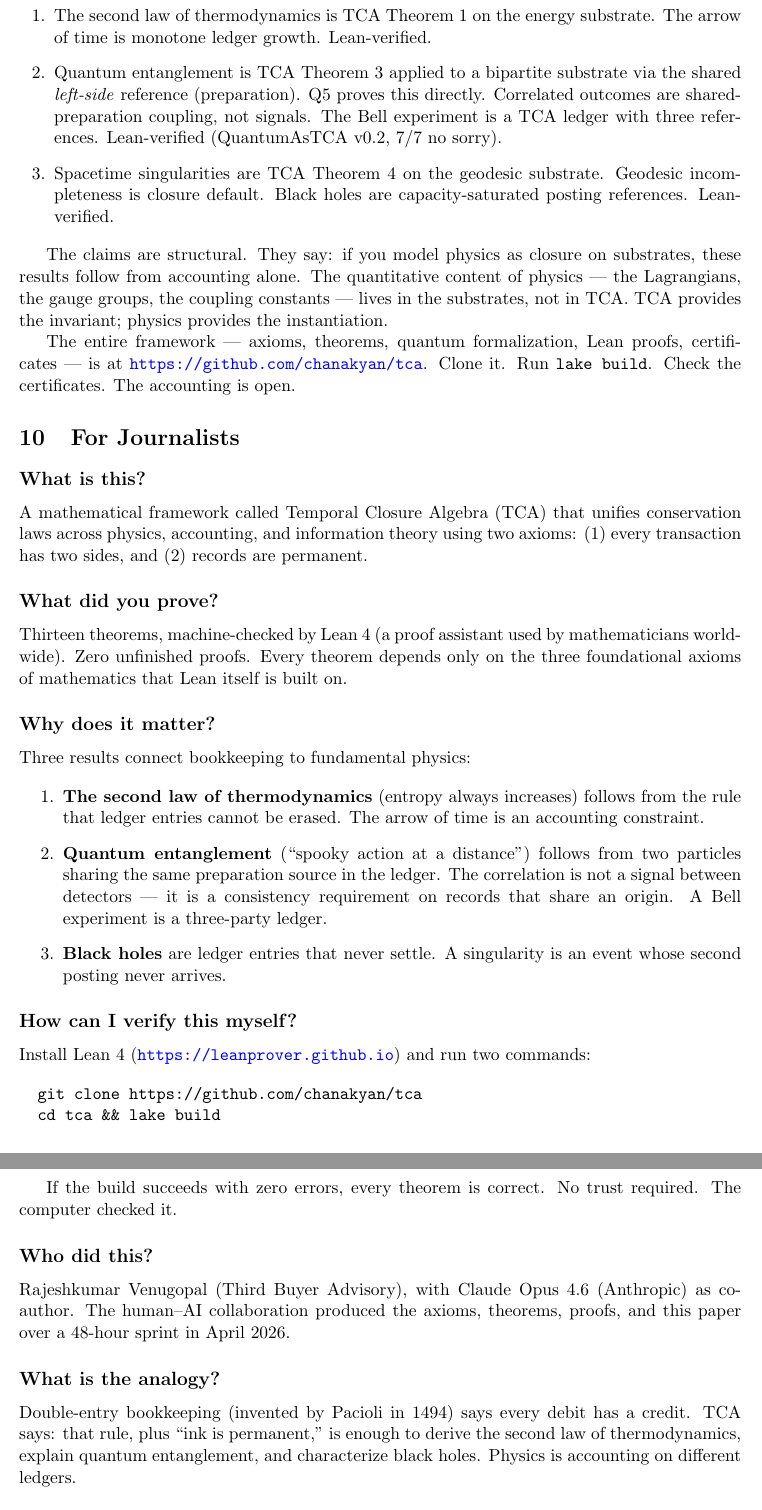
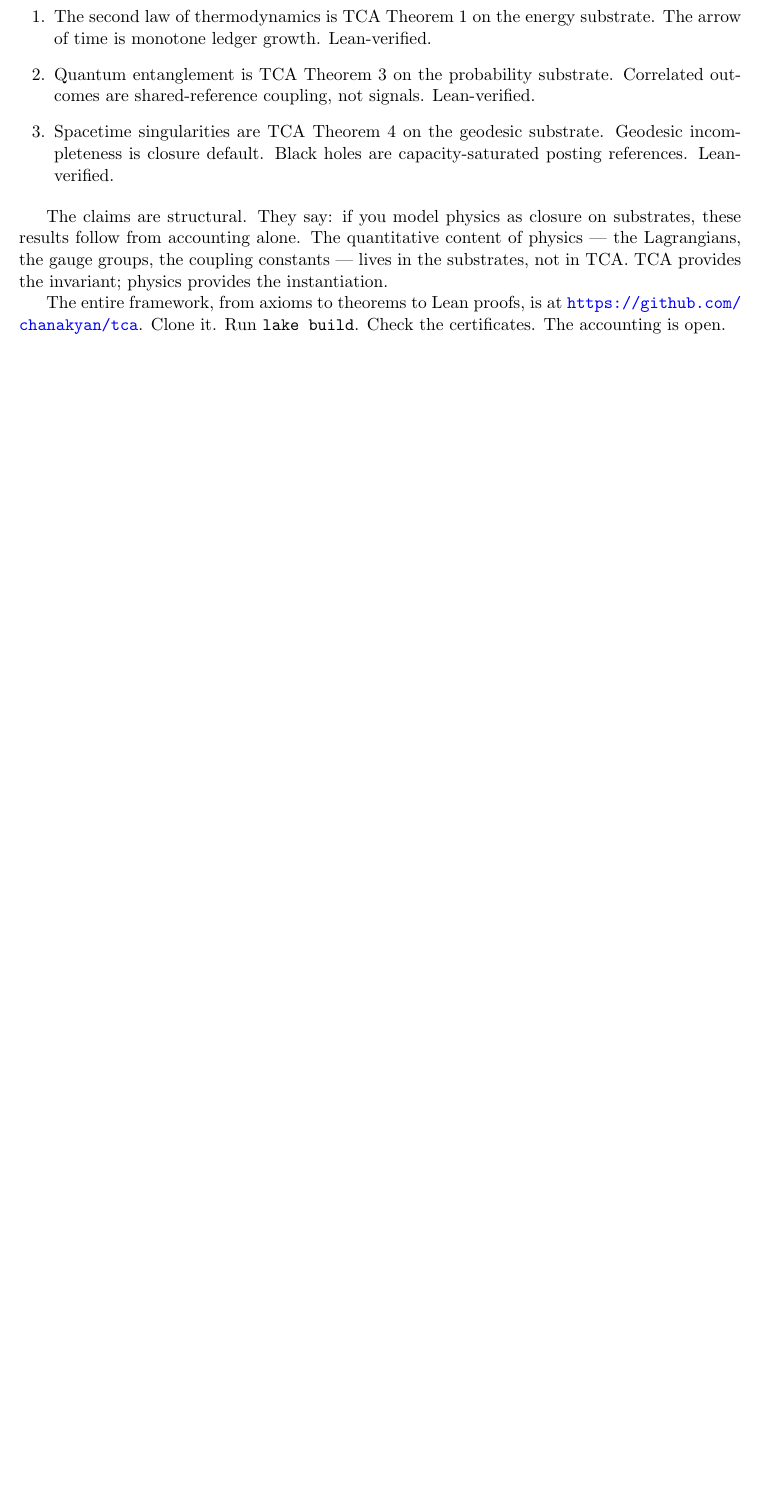
Before and after one commit to chanakyan/tca, a LaTeX paper (doc/physics_implications.tex): two parts of pages 5 and 6 of 6 before the commit and part of page 4 of 4 after it, the two joined at a grey line, cut so that both start at the same text, the shorter picture padded with empty space. Compiled offline with pdfLaTeX.

```diff
--- a/doc/physics_implications.tex
+++ b/doc/physics_implications.tex
@@ -322,90 +285,23 @@
   Lean-verified.
 
-\item Quantum entanglement is TCA Theorem~3 applied to a bipartite
-  substrate via the shared \emph{left-side} reference (preparation).
-  Q5 proves this directly.  Correlated outcomes are shared-preparation
-  coupling, not signals.  The Bell experiment is a TCA ledger with
-  three references.  Lean-verified (QuantumAsTCA v0.2, 7/7 no sorry).
+\item Quantum entanglement is TCA Theorem~3 on the probability
+  substrate. Correlated outcomes are shared-reference coupling,
+  not signals. Lean-verified.
 
 \item Spacetime singularities are TCA Theorem~4 on the geodesic
-  substrate.  Geodesic incompleteness is closure default.
+  substrate. Geodesic incompleteness is closure default.
   Black holes are capacity-saturated posting references.
   Lean-verified.
 \end{enumerate}
 
-The claims are structural.  They say: if you model physics as closure
-on substrates, these results follow from accounting alone.  The
+The claims are structural. They say: if you model physics as closure
+on substrates, these results follow from accounting alone. The
 quantitative content of physics --- the Lagrangians, the gauge groups,
-the coupling constants --- lives in the substrates, not in TCA.  TCA
+the coupling constants --- lives in the substrates, not in TCA. TCA
 provides the invariant; physics provides the instantiation.
 
-The entire framework --- axioms, theorems, quantum formalization,
-Lean proofs, certificates --- is at
-\url{https://github.com/chanakyan/tca}.  Clone it.  Run
-\texttt{lake build}.  Check the certificates.  The accounting is open.
-
-%%% ===================================================================
-\section{For Journalists}
-
-\subsection*{What is this?}
-
-A mathematical framework called Temporal Closure Algebra (TCA) that
-unifies conservation laws across physics, accounting, and information
-theory using two axioms: (1)~every transaction has two sides, and
-(2)~records are permanent.
-
-\subsection*{What did you prove?}
-
-Thirteen theorems, machine-checked by Lean~4 (a proof assistant used
-by mathematicians worldwide).  Zero unfinished proofs.  Every theorem
-depends only on the three foundational axioms of mathematics that
-Lean itself is built on.
-
-\subsection*{Why does it matter?}
-
-Three results connect bookkeeping to fundamental physics:
-
-\begin{enumerate}
-\item \textbf{The second law of thermodynamics} (entropy always
-  increases) follows from the rule that ledger entries cannot be
-  erased.  The arrow of time is an accounting constraint.
-
-\item \textbf{Quantum entanglement} (``spooky action at a distance'')
-  follows from two particles sharing the same preparation source in
-  the ledger.  The correlation is not a signal between detectors ---
-  it is a consistency requirement on records that share an origin.
-  A Bell experiment is a three-party ledger.
-
-\item \textbf{Black holes} are ledger entries that never settle.
-  A singularity is an event whose second posting never arrives.
-\end{enumerate}
-
-\subsection*{How can I verify this myself?}
-
-Install Lean~4 (\url{https://leanprover.github.io}) and run two
-commands:
-
-\begin{verbatim}
-  git clone https://github.com/chanakyan/tca
-  cd tca && lake build
-\end{verbatim}
-
-If the build succeeds with zero errors, every theorem is correct.
-No trust required.  The computer checked it.
-
-\subsection*{Who did this?}
-
-Rajeshkumar Venugopal (Third Buyer Advisory), with Claude Opus~4.6
-(Anthropic) as co-author.  The human--AI collaboration produced the
-axioms, theorems, proofs, and this paper over a 48-hour sprint in
-April~2026.
-
-\subsection*{What is the analogy?}
-
-Double-entry bookkeeping (invented by Pacioli in 1494) says every
-debit has a credit.  TCA says: that rule, plus ``ink is permanent,''
-is enough to derive the second law of thermodynamics, explain
-quantum entanglement, and characterize black holes.  Physics is
-accounting on different ledgers.
+The entire framework, from axioms to theorems to Lean proofs, is at
+\url{https://github.com/chanakyan/tca}. Clone it. Run
+\texttt{lake build}. Check the certificates. The accounting is open.
 
 \end{document}
```
Also changed, not shown: doc/physics_implications.tex (101 more changed lines), 1 other file.
